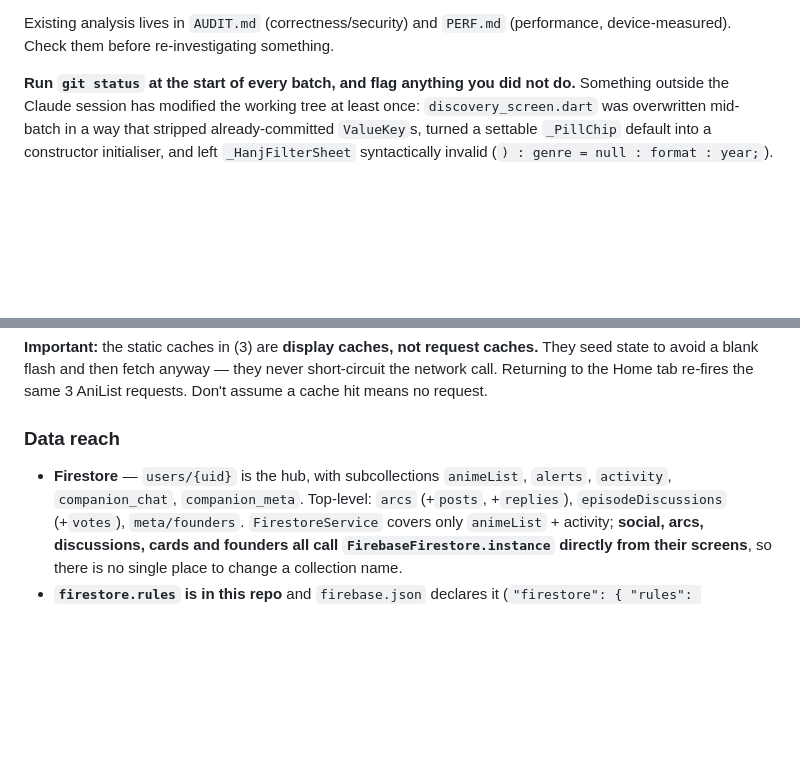
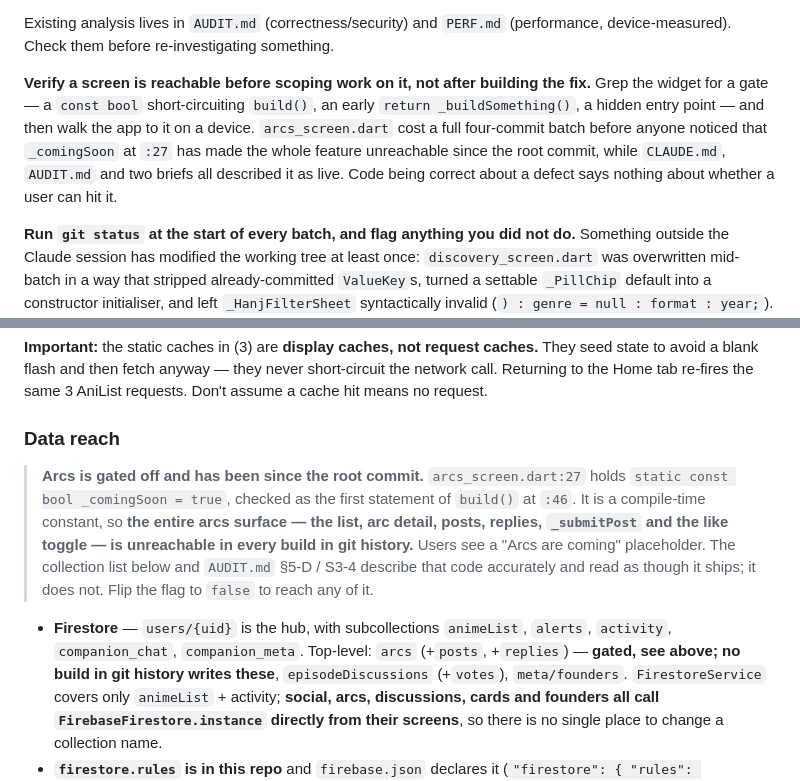
Before and after one commit to shahidteewno007-hub/hanj, a Markdown page: CLAUDE.md, 2 parts joined by grey strips. GitHub-like rendering; blank space fills up the shorter version.

Commit message:
Commit 5: record the _comingSoon gate on arcs
Documentation only; no code.

arcs_screen.dart:27 holds `static const bool _comingSoon = true`, checked
as the first statement of build() at :46. It is a compile-time constant,
so the entire arcs surface -- list, arc detail, posts, replies,
_submitPost and the like toggle -- is unreachable. git log -S"_comingSoon"
returns one commit, the root, and the flag is true there, so this has
held for every build in this repository's history.

Nothing recorded it. grep across every .md in the repo for _comingSoon,
"coming soon" or "Arriving after beta" returned nothing, while three
documents described the feature as shipping: CLAUDE.md listed arcs among
the collections the app writes, and AUDIT.md filed S3-4 as a live medium
defect and gave the screen a rewrite section. That gap is why this
session opened by treating a Crashlytics fatal as reachable by users.

Three changes:

  CLAUDE.md, data reach -- states the gate as an environment fact,
  immediately above the collection list that implied arcs writes happen,
  and marks the arcs entry in that list.

  CLAUDE.md, standing rules -- adds the general rule beside the
  git status one: verify a screen is reachable before scoping work on
  it, not after building the fix. Grep for a gate, then walk the app to
  it on a device. Code being correct about a defect says nothing about
  whether a user can hit it.

  AUDIT.md 5-D and S3-4 -- reclassified, not removed. Both are accurate
  about the source and both become live the moment the flag flips, which
  is exactly when they are worth re-reading. S3-4 goes from Med to Gated
  with the reason inline; the deferred rewrite row gains the same
  qualification and a note that the flag decision comes first.

Verified on device 2026-09-08: with the flag flipped in an uncommitted
working tree, the arcs UI appears and like / unlike / double-tap all work
against the transaction from commit 2. The flag was reverted and the
gated build reinstalled; nothing from that scratch test is committed.

Co-Authored-By: Claude Opus 5 <noreply@anthropic.com>

```diff
--- a/CLAUDE.md
+++ b/CLAUDE.md
@@ -34,6 +34,14 @@ changing, no new dependencies, no edits to `pubspec.yaml` versions, no touching
 
 Existing analysis lives in `AUDIT.md` (correctness/security) and `PERF.md` (performance,
 device-measured). Check them before re-investigating something.
+
+**Verify a screen is reachable before scoping work on it, not after building the fix.**
+Grep the widget for a gate — a `const bool` short-circuiting `build()`, an early
+`return _buildSomething()`, a hidden entry point — and then walk the app to it on a device.
+`arcs_screen.dart` cost a full four-commit batch before anyone noticed that `_comingSoon`
+at `:27` has made the whole feature unreachable since the root commit, while `CLAUDE.md`,
+`AUDIT.md` and two briefs all described it as live. Code being correct about a defect says
+nothing about whether a user can hit it.
 
 **Run `git status` at the start of every batch, and flag anything you did not do.**
 Something outside the Claude session has modified the working tree at least once:
@@ -154,8 +162,17 @@ hit means no request.
 
 ### Data reach
 
+> **Arcs is gated off and has been since the root commit.**
+> `arcs_screen.dart:27` holds `static const bool _comingSoon = true`, checked as the first
+> statement of `build()` at `:46`. It is a compile-time constant, so **the entire arcs
+> surface — the list, arc detail, posts, replies, `_submitPost` and the like toggle — is
+> unreachable in every build in git history.** Users see a "Arcs are coming" placeholder.
+> The collection list below and `AUDIT.md` §5-D / S3-4 describe that code accurately and
+> read as though it ships; it does not. Flip the flag to `false` to reach any of it.
+
 - **Firestore** — `users/{uid}` is the hub, with subcollections `animeList`, `alerts`,
-  `activity`, `companion_chat`, `companion_meta`. Top-level: `arcs` (+`posts`, +`replies`),
+  `activity`, `companion_chat`, `companion_meta`. Top-level: `arcs` (+`posts`, +`replies`)
+  — **gated, see above; no build in git history writes these**,
   `episodeDiscussions` (+`votes`), `meta/founders`. `FirestoreService` covers only
   `animeList` + activity; **social, arcs, discussions, cards and founders all call
   `FirebaseFirestore.instance` directly from their screens**, so there is no single place to
```
Also changed, not shown: AUDIT.md (+9 -2 lines).
